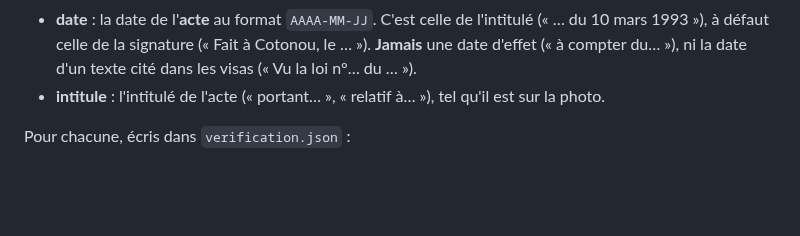
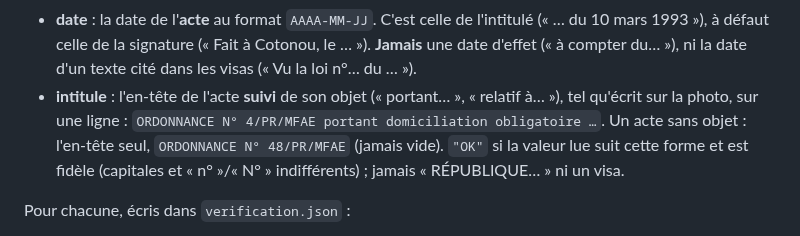
Before and after one commit to ekacel1/BLDP, a Markdown page: exploitation/CONSIGNE_GEMINI.md, the part around the change. Drawn GitHub-style; blank space fills up the shorter version.

Commit message:
Consigne : une seule forme d intitule (en-tete de l acte + objet), comme le pipeline
Les verificateurs de T002 divergeaient (objet seul ou en-tete + objet).

Co-Authored-By: Claude Opus 5.5 <noreply@anthropic.com>

```diff
--- a/exploitation/CONSIGNE_GEMINI.md
+++ b/exploitation/CONSIGNE_GEMINI.md
@@ -47,8 +47,12 @@ Compare à la photo :
   l'intitulé (« … du 10 mars 1993 »), à défaut celle de la signature (« Fait à
   Cotonou, le … »). **Jamais** une date d'effet (« à compter du… »), ni la date
   d'un texte cité dans les visas (« Vu la loi n°… du … »).
-- **intitule** : l'intitulé de l'acte (« portant… », « relatif à… »), tel
-  qu'il est sur la photo.
+- **intitule** : l'en-tête de l'acte **suivi** de son objet (« portant… »,
+  « relatif à… »), tel qu'écrit sur la photo, sur une ligne :
+  `ORDONNANCE N° 4/PR/MFAE portant domiciliation obligatoire …`. Un acte sans
+  objet : l'en-tête seul, `ORDONNANCE N° 48/PR/MFAE` (jamais vide). `"OK"` si la
+  valeur lue suit cette forme et est fidèle (capitales et « n° »/« N° »
+  indifférents) ; jamais « RÉPUBLIQUE… » ni un visa.
 
 Pour chacune, écris dans `verification.json` :
 
```
